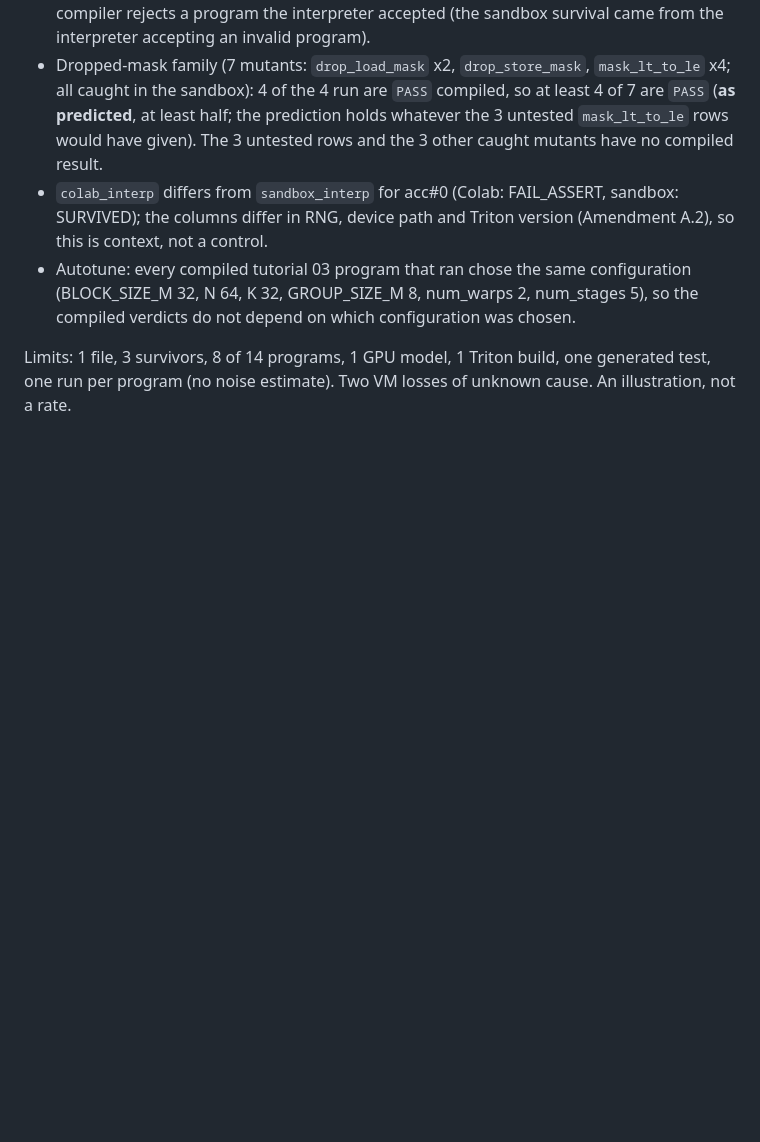
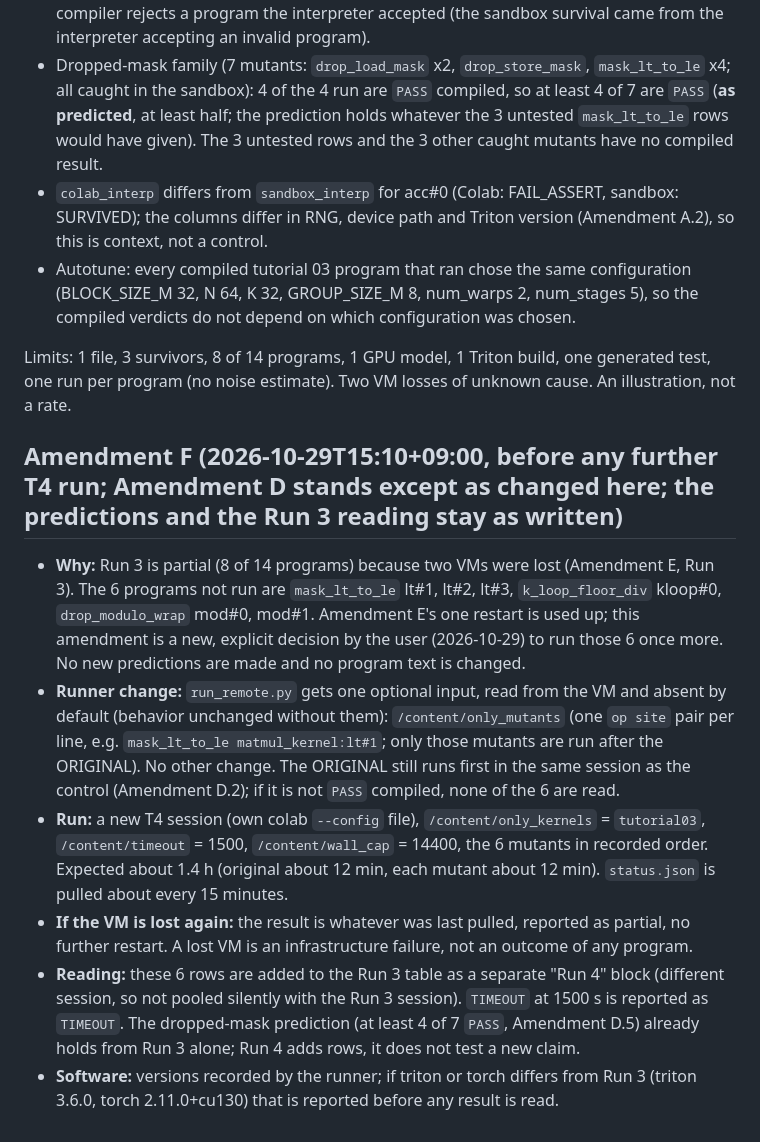
Before and after one commit to alexxony/triton-mutant-gate, a Markdown page: experiments/compiled_external/PREREGISTRATION.md, the part around the change. Drawn GitHub-style; blank space fills up the shorter version.

Commit message:
compiled_external: amendment F before re-running the 6 untested tutorial 03 mutants (new T4 session, only_mutants option, no further restart)

```diff
--- a/experiments/compiled_external/PREREGISTRATION.md
+++ b/experiments/compiled_external/PREREGISTRATION.md
@@ -220,3 +220,12 @@ Against the predictions that stand:
 - Autotune: every compiled tutorial 03 program that ran chose the same configuration (BLOCK_SIZE_M 32, N 64, K 32, GROUP_SIZE_M 8, num_warps 2, num_stages 5), so the compiled verdicts do not depend on which configuration was chosen.
 
 Limits: 1 file, 3 survivors, 8 of 14 programs, 1 GPU model, 1 Triton build, one generated test, one run per program (no noise estimate). Two VM losses of unknown cause. An illustration, not a rate.
+
+## Amendment F (2026-10-29T15:10+09:00, before any further T4 run; Amendment D stands except as changed here; the predictions and the Run 3 reading stay as written)
+
+- **Why:** Run 3 is partial (8 of 14 programs) because two VMs were lost (Amendment E, Run 3). The 6 programs not run are `mask_lt_to_le` lt#1, lt#2, lt#3, `k_loop_floor_div` kloop#0, `drop_modulo_wrap` mod#0, mod#1. Amendment E's one restart is used up; this amendment is a new, explicit decision by the user (2026-10-29) to run those 6 once more. No new predictions are made and no program text is changed.
+- **Runner change:** `run_remote.py` gets one optional input, read from the VM and absent by default (behavior unchanged without them): `/content/only_mutants` (one `op site` pair per line, e.g. `mask_lt_to_le matmul_kernel:lt#1`; only those mutants are run after the ORIGINAL). No other change. The ORIGINAL still runs first in the same session as the control (Amendment D.2); if it is not `PASS` compiled, none of the 6 are read.
+- **Run:** a new T4 session (own colab `--config` file), `/content/only_kernels` = `tutorial03`, `/content/timeout` = 1500, `/content/wall_cap` = 14400, the 6 mutants in recorded order. Expected about 1.4 h (original about 12 min, each mutant about 12 min). `status.json` is pulled about every 15 minutes.
+- **If the VM is lost again:** the result is whatever was last pulled, reported as partial, no further restart. A lost VM is an infrastructure failure, not an outcome of any program.
+- **Reading:** these 6 rows are added to the Run 3 table as a separate "Run 4" block (different session, so not pooled silently with the Run 3 session). `TIMEOUT` at 1500 s is reported as `TIMEOUT`. The dropped-mask prediction (at least 4 of 7 `PASS`, Amendment D.5) already holds from Run 3 alone; Run 4 adds rows, it does not test a new claim.
+- **Software:** versions recorded by the runner; if triton or torch differs from Run 3 (triton 3.6.0, torch 2.11.0+cu130) that is reported before any result is read.
```
